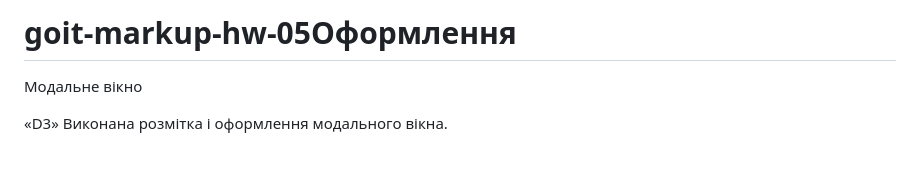
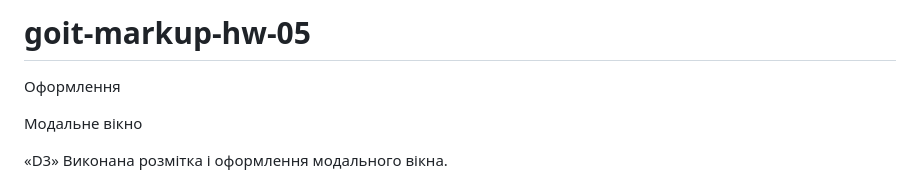
Before and after one commit to adventuretimedi/goit-markup-hw-05, a Markdown page: README.md, the part around the change. Drawn GitHub-style; blank space fills up the shorter version.

```diff
--- a/README.md
+++ b/README.md
@@ -1,4 +1,5 @@
-# goit-markup-hw-05Оформлення
+# goit-markup-hw-05
+Оформлення
 
 <!-- «C1» Для всіх ефектів ховер і фокуса (колір, фон, тінь) зроблені переходи. Час - 250ms, функція розподілу часу - cubic-bezier(0.4, 0, 0.2, 1). -->
 
```
